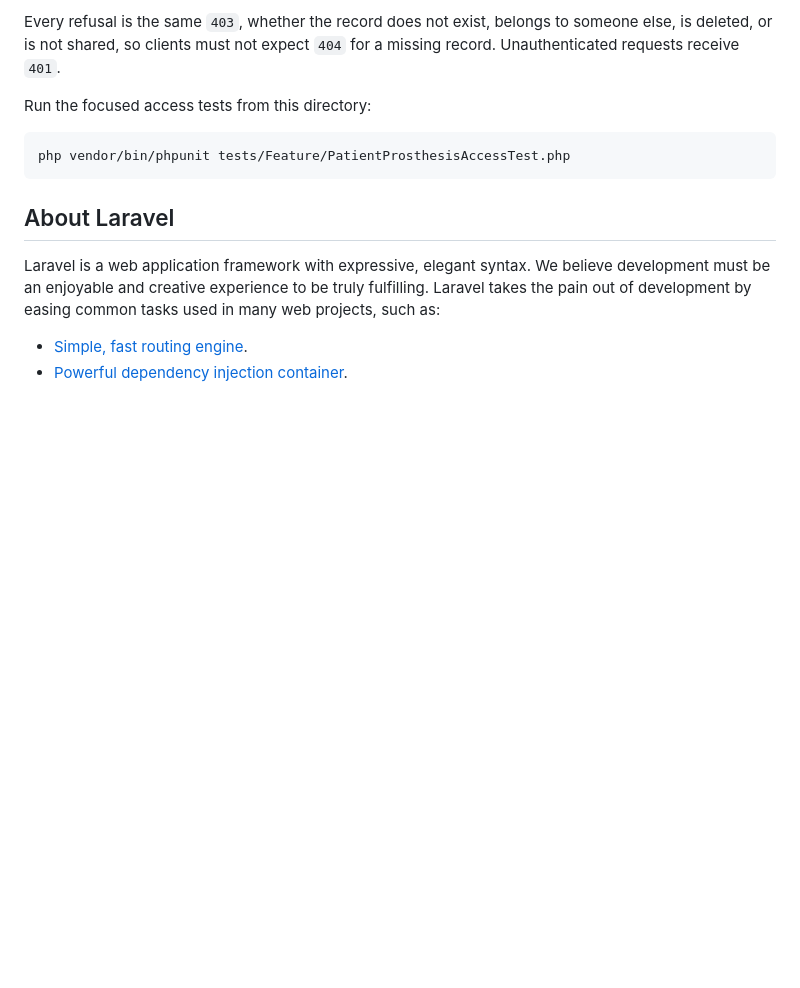
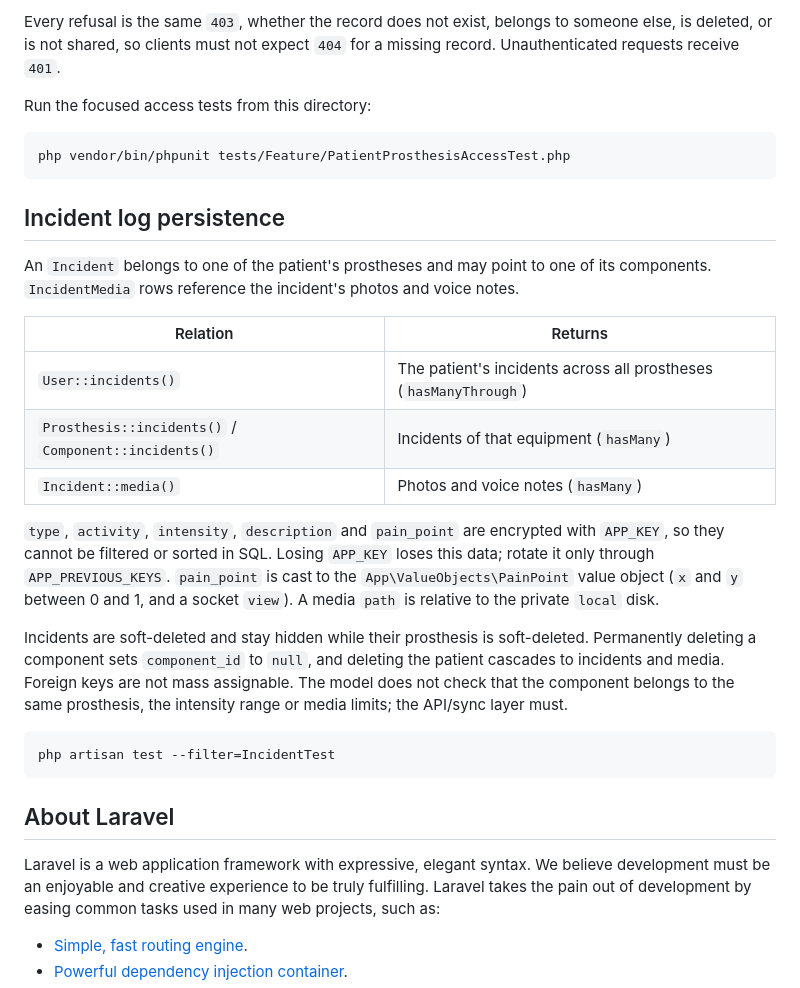
Before and after one commit to My-Prosthetic/My-Prosthetic-App, a Markdown page: backend/README.md, the part around the change. GitHub-like rendering; blank space fills up the shorter version.

Commit message:
docs(backend): document incident log persistence

````diff
--- a/backend/README.md
+++ b/backend/README.md
@@ -281,6 +281,33 @@ Run the focused access tests from this directory:
 php vendor/bin/phpunit tests/Feature/PatientProsthesisAccessTest.php
 ```
 
+## Incident log persistence
+
+An `Incident` belongs to one of the patient's prostheses and may point to one of
+its components. `IncidentMedia` rows reference the incident's photos and voice notes.
+
+| Relation | Returns |
+|---|---|
+| `User::incidents()` | The patient's incidents across all prostheses (`hasManyThrough`) |
+| `Prosthesis::incidents()` / `Component::incidents()` | Incidents of that equipment (`hasMany`) |
+| `Incident::media()` | Photos and voice notes (`hasMany`) |
+
+`type`, `activity`, `intensity`, `description` and `pain_point` are encrypted
+with `APP_KEY`, so they cannot be filtered or sorted in SQL. Losing `APP_KEY`
+loses this data; rotate it only through `APP_PREVIOUS_KEYS`. `pain_point` is
+cast to the `App\ValueObjects\PainPoint` value object (`x` and `y` between 0 and
+1, and a socket `view`). A media `path` is relative to the private `local` disk.
+
+Incidents are soft-deleted and stay hidden while their prosthesis is
+soft-deleted. Permanently deleting a component sets `component_id` to `null`, and
+deleting the patient cascades to incidents and media. Foreign keys are not mass
+assignable. The model does not check that the component belongs to the same
+prosthesis, the intensity range or media limits; the API/sync layer must.
+
+```bash
+php artisan test --filter=IncidentTest
+```
+
 ## About Laravel
 
 Laravel is a web application framework with expressive, elegant syntax. We believe development must be an enjoyable and creative experience to be truly fulfilling. Laravel takes the pain out of development by easing common tasks used in many web projects, such as:
````
